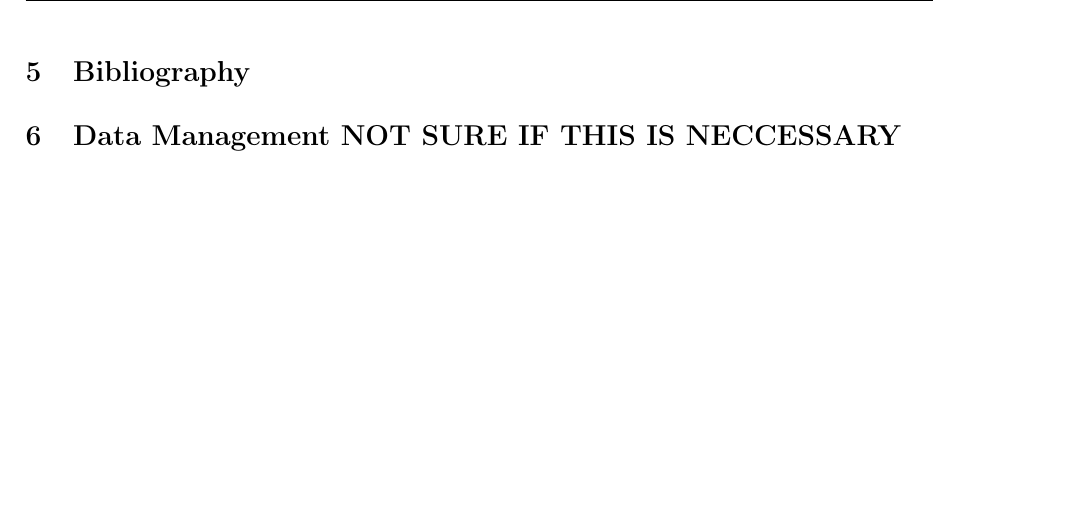
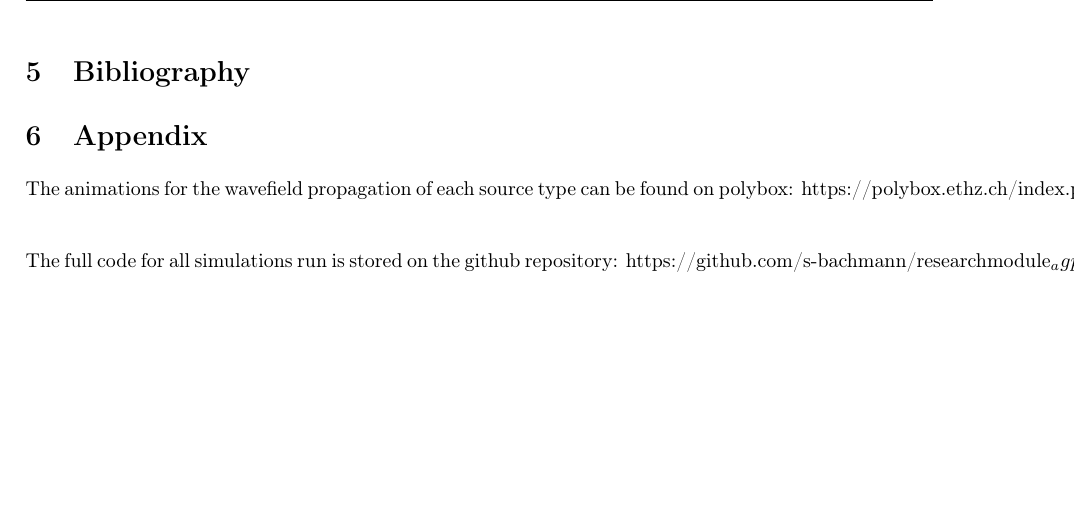
Before and after one commit to s-bachmann/researchmodule_agp, a LaTeX paper (report_researchmodule.tex): part of page 12 of 12, cut so that both start at the same text. Compiled offline with pdfLaTeX.

Commit message:
added appendix

```diff
--- a/report_researchmodule.tex
+++ b/report_researchmodule.tex
@@ -556,7 +556,10 @@ Sampling Interval       & 200   \\ \hline
 \typeout{}
 \printbibliography
 
-\section{Data Management NOT SURE IF THIS IS NECCESSARY}
+\section{Appendix}
+\noindent The animations for the wavefield propagation of each source type can be found on polybox: https://polybox.ethz.ch/index.php/s/97aa3x2o2FtnMS5  \\
+
+\noindent The full code for all simulations run is stored on the github repository: https://github.com/s-bachmann/researchmodule_agp
 
 
 
```
